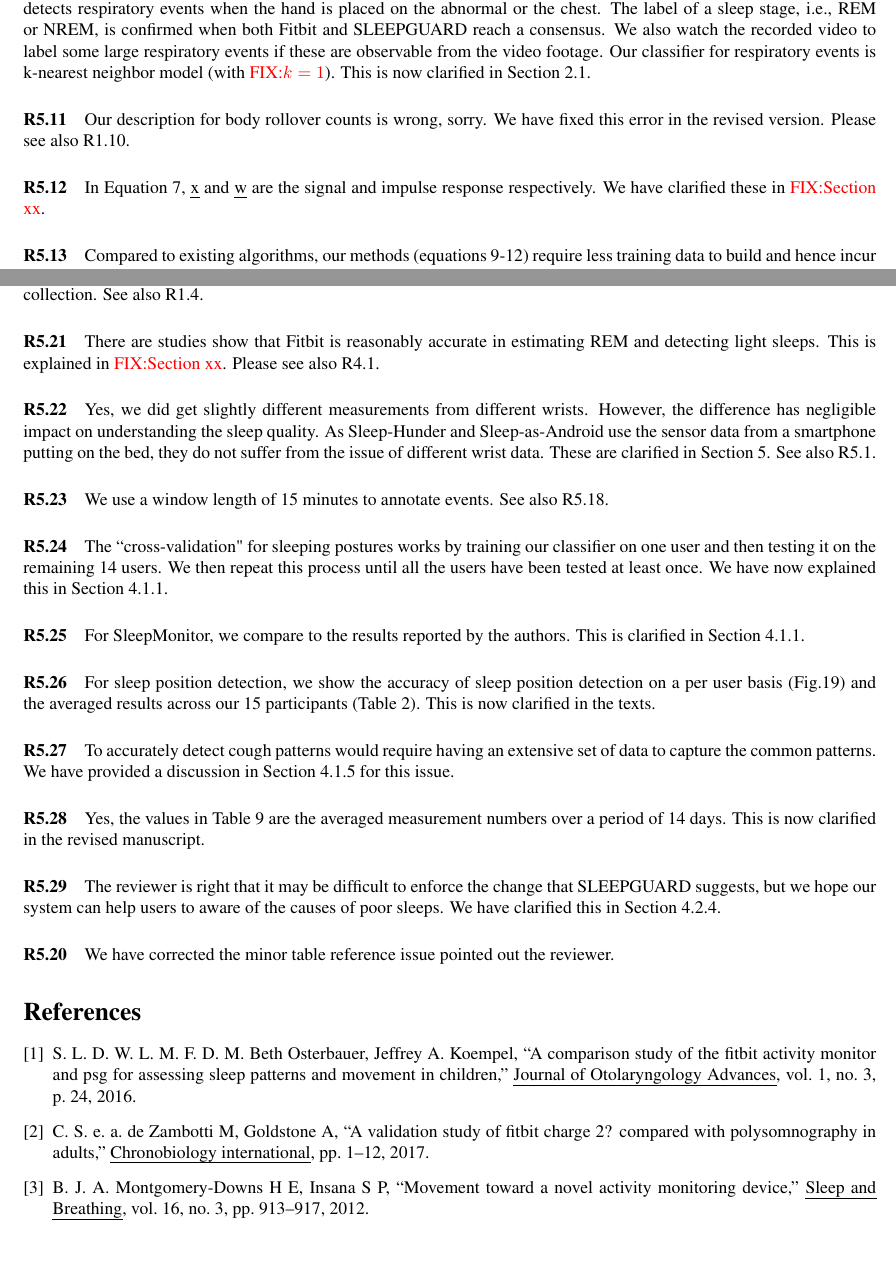
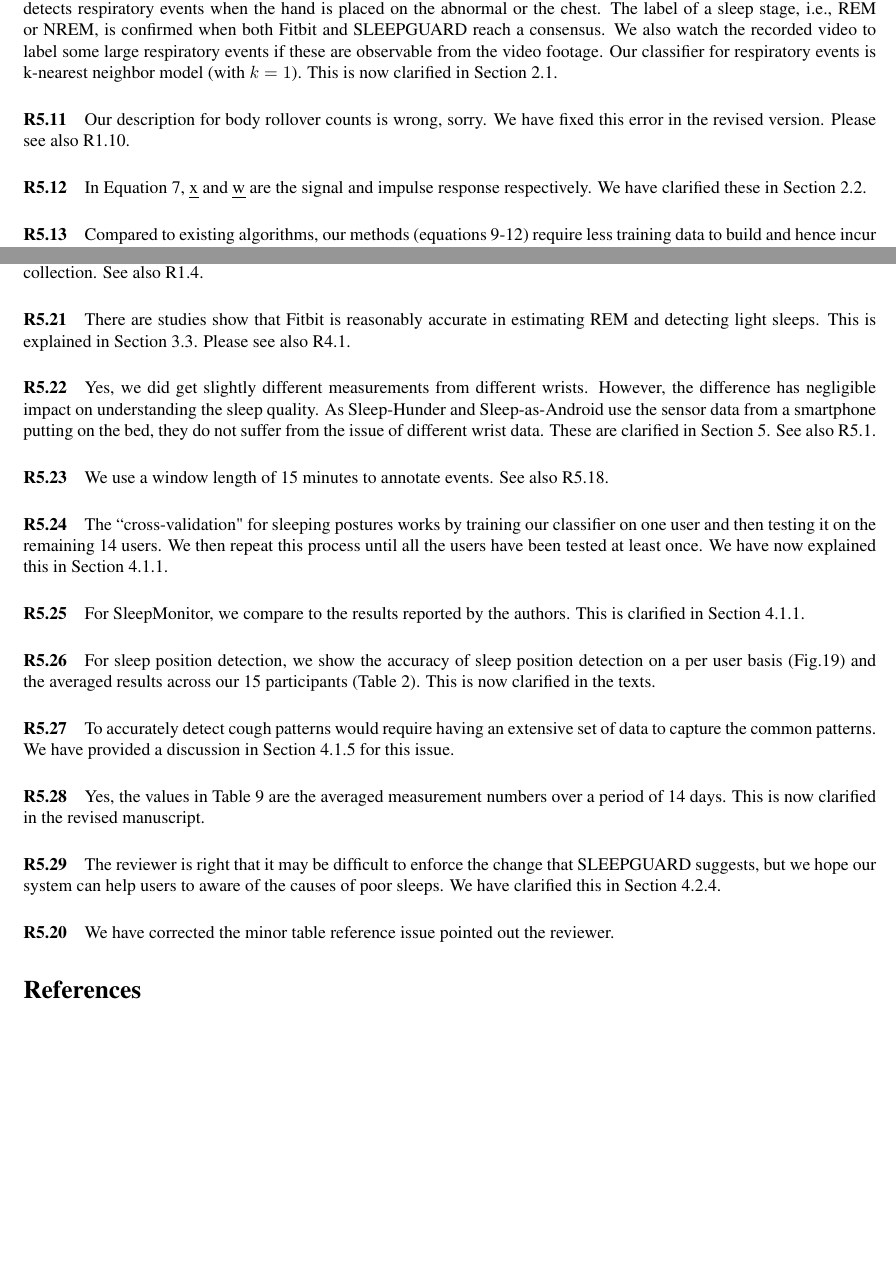
Before and after one commit to JiaQL/Ubicomp2018-response-letter, a LaTeX document (SleepGuard_Response.tex, which reads review5.tex): two parts of pages 4 and 5 of 5, joined at a grey line, cut so that both start at the same text. Compiled offline with pdfLaTeX.

Commit message:
modify it

```diff
--- a/review5.tex
+++ b/review5.tex
@@ -39,7 +39,7 @@
 \paragraph{R5.10} Large and normal respiratory events are labeled using the following method. Our current implementation only detects
 respiratory events when the hand is placed on the abnormal or the chest. The label of a sleep stage, i.e., REM or NREM, is confirmed when
 both Fitbit and \systemname reach a consensus. We also watch the recorded video to label some large respiratory events if these are
-observable from the video footage. Our classifier for respiratory events is k-nearest neighbor model (with \FIXME{$k=1$}). This is now
+observable from the video footage. Our classifier for respiratory events is k-nearest neighbor model (with $k=1$). This is now
 clarified in Section 2.1.
 
 
@@ -48,7 +48,7 @@
 
 
 \paragraph{R5.12} In Equation 7, \emph{x} and \emph{w} are the signal and impulse response respectively. We have clarified these in
-\FIXME{Section xx}.
+Section 2.2.
 
 \paragraph{R5.13} Compared to existing algorithms, our methods (equations 9-12) require less training data to build and hence incur less
 data collection overhead. This is now clarified in Section 2.2.
@@ -73,7 +73,7 @@
 
 \paragraph{R5.20} The 15 volunteers recruited in our evaluation are indeed different from those participated in our training data collection. See also R1.4.
 
-\paragraph{R5.21} There are studies show that Fitbit is reasonably accurate in estimating REM and detecting light sleeps. This is explained in \FIXME{Section xx}.
+\paragraph{R5.21} There are studies show that Fitbit is reasonably accurate in estimating REM and detecting light sleeps. This is explained in Section 3.3.
 Please see also R4.1.
 
 \paragraph{R5.22} Yes, we did get slightly different measurements from different wrists. However, the difference has negligible impact on
```
Also changed, not shown: major.tex (+1 -1 lines), review1.tex (+1 -1 lines), review2.tex (+1 -1 lines), review4.tex (+1 -1 lines).
